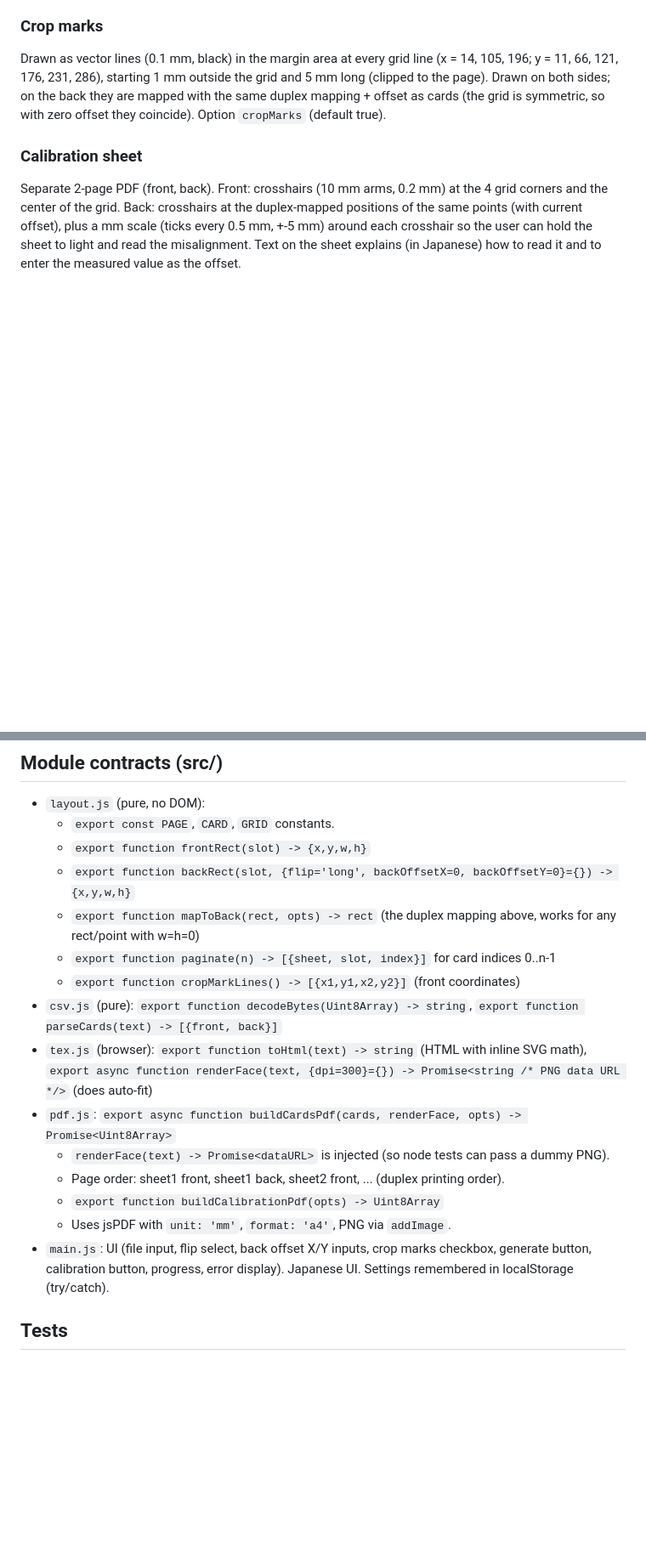
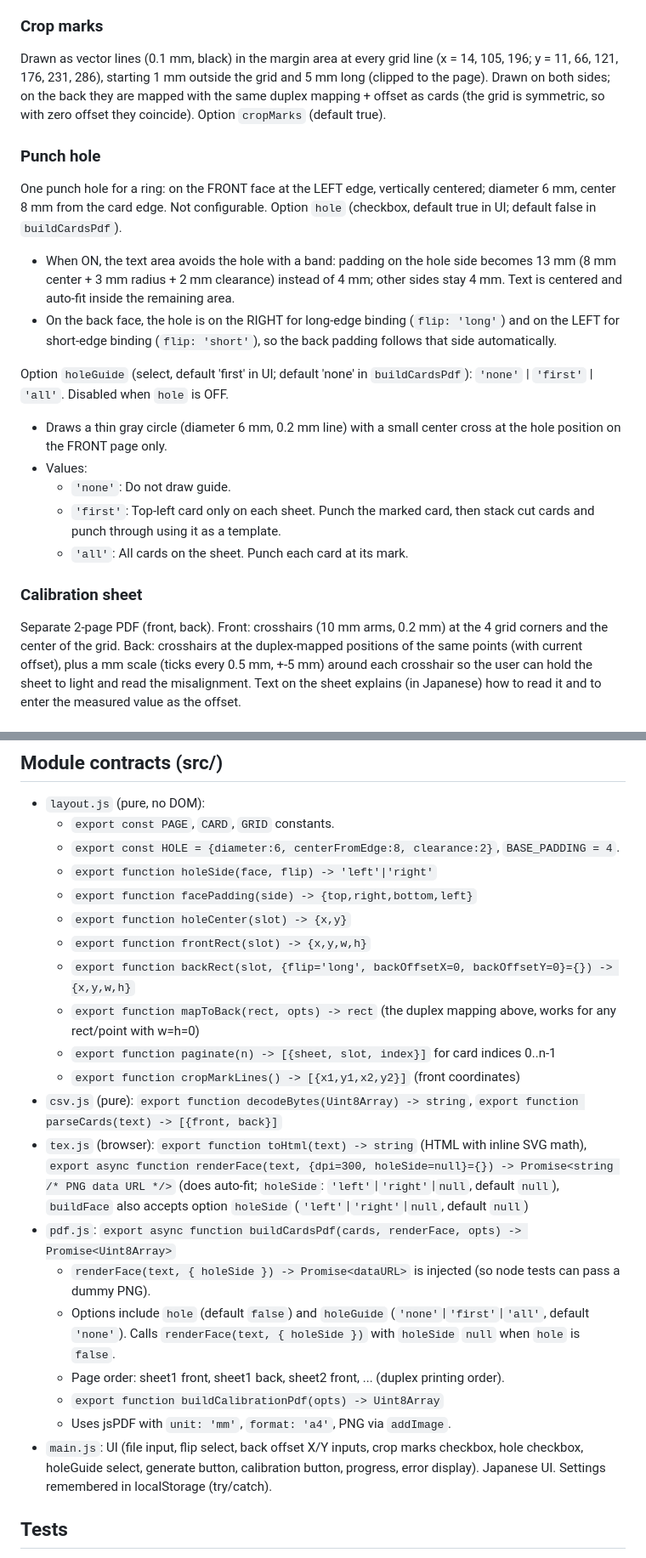
Before and after one commit to tyama11/wordcard-pdf, a Markdown page: docs/SPEC.md, 2 parts joined by grey strips. Shown at 85% size. GitHub-like rendering; blank space fills up the shorter version.

Commit message:
穴あけ機能の説明をREADMEとSPECに追加
Co-Authored-By: Claude Opus 5.5 <noreply@anthropic.com>

```diff
--- a/docs/SPEC.md
+++ b/docs/SPEC.md
@@ -33,6 +33,21 @@ Drawn as vector lines (0.1 mm, black) in the margin area at every grid line (x =
 starting 1 mm outside the grid and 5 mm long (clipped to the page). Drawn on both sides; on the back they are
 mapped with the same duplex mapping + offset as cards (the grid is symmetric, so with zero offset they coincide).
 Option `cropMarks` (default true).
+
+### Punch hole
+
+One punch hole for a ring: on the FRONT face at the LEFT edge, vertically centered; diameter 6 mm, center 8 mm from the card edge. Not configurable.
+Option `hole` (checkbox, default true in UI; default false in `buildCardsPdf`).
+
+- When ON, the text area avoids the hole with a band: padding on the hole side becomes 13 mm (8 mm center + 3 mm radius + 2 mm clearance) instead of 4 mm; other sides stay 4 mm. Text is centered and auto-fit inside the remaining area.
+- On the back face, the hole is on the RIGHT for long-edge binding (`flip: 'long'`) and on the LEFT for short-edge binding (`flip: 'short'`), so the back padding follows that side automatically.
+
+Option `holeGuide` (select, default 'first' in UI; default 'none' in `buildCardsPdf`): `'none'` | `'first'` | `'all'`. Disabled when `hole` is OFF.
+- Draws a thin gray circle (diameter 6 mm, 0.2 mm line) with a small center cross at the hole position on the FRONT page only.
+- Values:
+  - `'none'`: Do not draw guide.
+  - `'first'`: Top-left card only on each sheet. Punch the marked card, then stack cut cards and punch through using it as a template.
+  - `'all'`: All cards on the sheet. Punch each card at its mark.
 
 ### Calibration sheet
 
@@ -71,6 +86,10 @@ Rendering: MathJax v4 (`@mathjax/src`) TeX input with the `mhchem` package, SVG
 
 - `layout.js` (pure, no DOM):
   - `export const PAGE`, `CARD`, `GRID` constants.
+  - `export const HOLE = {diameter:6, centerFromEdge:8, clearance:2}`, `BASE_PADDING = 4`.
+  - `export function holeSide(face, flip) -> 'left'|'right'`
+  - `export function facePadding(side) -> {top,right,bottom,left}`
+  - `export function holeCenter(slot) -> {x,y}`
   - `export function frontRect(slot) -> {x,y,w,h}`
   - `export function backRect(slot, {flip='long', backOffsetX=0, backOffsetY=0}={}) -> {x,y,w,h}`
   - `export function mapToBack(rect, opts) -> rect` (the duplex mapping above, works for any rect/point with w=h=0)
@@ -78,13 +97,15 @@ Rendering: MathJax v4 (`@mathjax/src`) TeX input with the `mhchem` package, SVG
   - `export function cropMarkLines() -> [{x1,y1,x2,y2}]` (front coordinates)
 - `csv.js` (pure): `export function decodeBytes(Uint8Array) -> string`, `export function parseCards(text) -> [{front, back}]`
 - `tex.js` (browser): `export function toHtml(text) -> string` (HTML with inline SVG math),
-  `export async function renderFace(text, {dpi=300}={}) -> Promise<string /* PNG data URL */>` (does auto-fit)
+  `export async function renderFace(text, {dpi=300, holeSide=null}={}) -> Promise<string /* PNG data URL */>` (does auto-fit; `holeSide`: `'left'`|`'right'`|`null`, default `null`),
+  `buildFace` also accepts option `holeSide` (`'left'`|`'right'`|`null`, default `null`)
 - `pdf.js`: `export async function buildCardsPdf(cards, renderFace, opts) -> Promise<Uint8Array>`
-  - `renderFace(text) -> Promise<dataURL>` is injected (so node tests can pass a dummy PNG).
+  - `renderFace(text, { holeSide }) -> Promise<dataURL>` is injected (so node tests can pass a dummy PNG).
+  - Options include `hole` (default `false`) and `holeGuide` (`'none'`|`'first'`|`'all'`, default `'none'`). Calls `renderFace(text, { holeSide })` with `holeSide` `null` when `hole` is `false`.
   - Page order: sheet1 front, sheet1 back, sheet2 front, ... (duplex printing order).
   - `export function buildCalibrationPdf(opts) -> Uint8Array`
   - Uses jsPDF with `unit: 'mm'`, `format: 'a4'`, PNG via `addImage`.
-- `main.js`: UI (file input, flip select, back offset X/Y inputs, crop marks checkbox, generate button,
+- `main.js`: UI (file input, flip select, back offset X/Y inputs, crop marks checkbox, hole checkbox, holeGuide select, generate button,
   calibration button, progress, error display). Japanese UI. Settings remembered in localStorage (try/catch).
 
 ## Tests
```
Also changed, not shown: README.md (+17 -2 lines).
